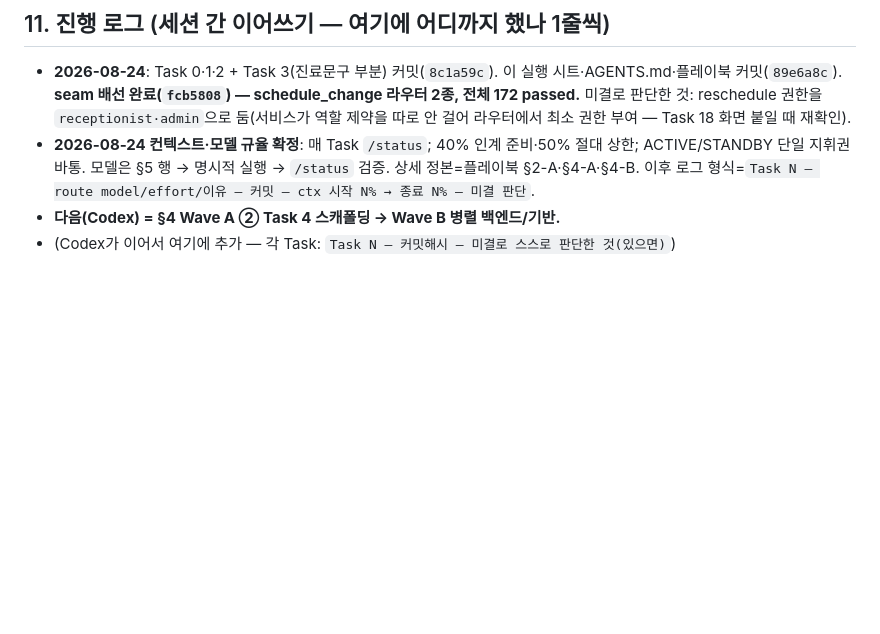
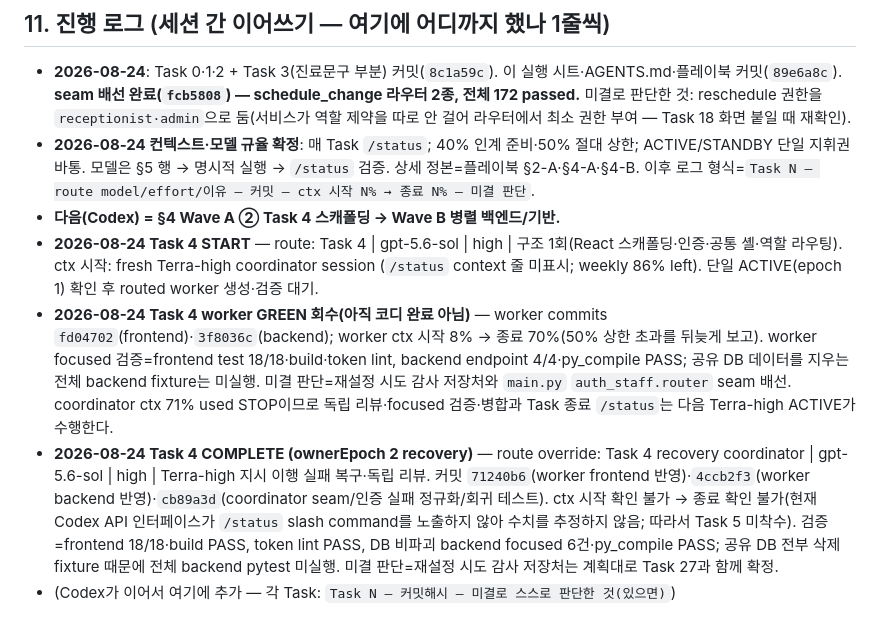
Before and after one commit to davidkjk/assignment2-hospital, a Markdown page: docs/superpowers/CODEX-3DAY-EXECUTION-SHEET.md, the part around the change. Rendered like a GitHub page; blank space fills up the shorter version.

Commit message:
docs(handoff): close Task 4 recovery

```diff
--- a/docs/superpowers/CODEX-3DAY-EXECUTION-SHEET.md
+++ b/docs/superpowers/CODEX-3DAY-EXECUTION-SHEET.md
@@ -270,4 +270,7 @@ TDD: 규칙 ID 기반 테스트(비가시 엣지 *-STATE/ERR/LOAD/RACE/LIVE·세
 - **2026-08-24**: Task 0·1·2 + Task 3(진료문구 부분) 커밋(`8c1a59c`). 이 실행 시트·AGENTS.md·플레이북 커밋(`89e6a8c`). **seam 배선 완료(`fcb5808`) — schedule_change 라우터 2종, 전체 172 passed.** 미결로 판단한 것: reschedule 권한을 `receptionist·admin`으로 둠(서비스가 역할 제약을 따로 안 걸어 라우터에서 최소 권한 부여 — Task 18 화면 붙일 때 재확인).
 - **2026-08-24 컨텍스트·모델 규율 확정**: 매 Task `/status`; 40% 인계 준비·50% 절대 상한; ACTIVE/STANDBY 단일 지휘권 바통. 모델은 §5 행 → 명시적 실행 → `/status` 검증. 상세 정본=플레이북 §2-A·§4-A·§4-B. 이후 로그 형식=`Task N — route model/effort/이유 — 커밋 — ctx 시작 N% → 종료 N% — 미결 판단`.
 - **다음(Codex) = §4 Wave A ② Task 4 스캐폴딩 → Wave B 병렬 백엔드/기반.**
+- **2026-08-24 Task 4 START** — route: Task 4 | gpt-5.6-sol | high | 구조 1회(React 스캐폴딩·인증·공통 셸·역할 라우팅). ctx 시작: fresh Terra-high coordinator session (`/status` context 줄 미표시; weekly 86% left). 단일 ACTIVE(epoch 1) 확인 후 routed worker 생성·검증 대기.
+- **2026-08-24 Task 4 worker GREEN 회수(아직 코디 완료 아님)** — worker commits `fd04702`(frontend)·`3f8036c`(backend); worker ctx 시작 8% → 종료 70%(50% 상한 초과를 뒤늦게 보고). worker focused 검증=frontend test 18/18·build·token lint, backend endpoint 4/4·py_compile PASS; 공유 DB 데이터를 지우는 전체 backend fixture는 미실행. 미결 판단=재설정 시도 감사 저장처와 `main.py` `auth_staff.router` seam 배선. coordinator ctx 71% used STOP이므로 독립 리뷰·focused 검증·병합과 Task 종료 `/status`는 다음 Terra-high ACTIVE가 수행한다.
+- **2026-08-24 Task 4 COMPLETE (ownerEpoch 2 recovery)** — route override: Task 4 recovery coordinator | gpt-5.6-sol | high | Terra-high 지시 이행 실패 복구·독립 리뷰. 커밋 `71240b6`(worker frontend 반영)·`4ccb2f3`(worker backend 반영)·`cb89a3d`(coordinator seam/인증 실패 정규화/회귀 테스트). ctx 시작 확인 불가 → 종료 확인 불가(현재 Codex API 인터페이스가 `/status` slash command를 노출하지 않아 수치를 추정하지 않음; 따라서 Task 5 미착수). 검증=frontend 18/18·build PASS, token lint PASS, DB 비파괴 backend focused 6건·py_compile PASS; 공유 DB 전부 삭제 fixture 때문에 전체 backend pytest 미실행. 미결 판단=재설정 시도 감사 저장처는 계획대로 Task 27과 함께 확정.
 - (Codex가 이어서 여기에 추가 — 각 Task: `Task N — 커밋해시 — 미결로 스스로 판단한 것(있으면)`)
```
